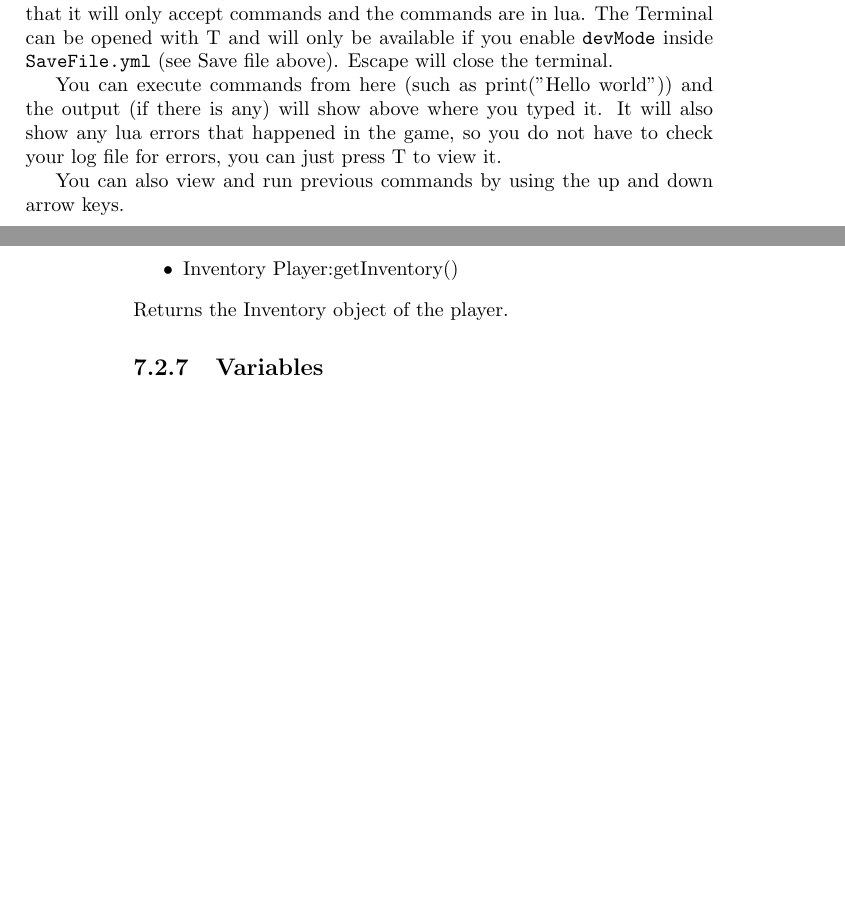
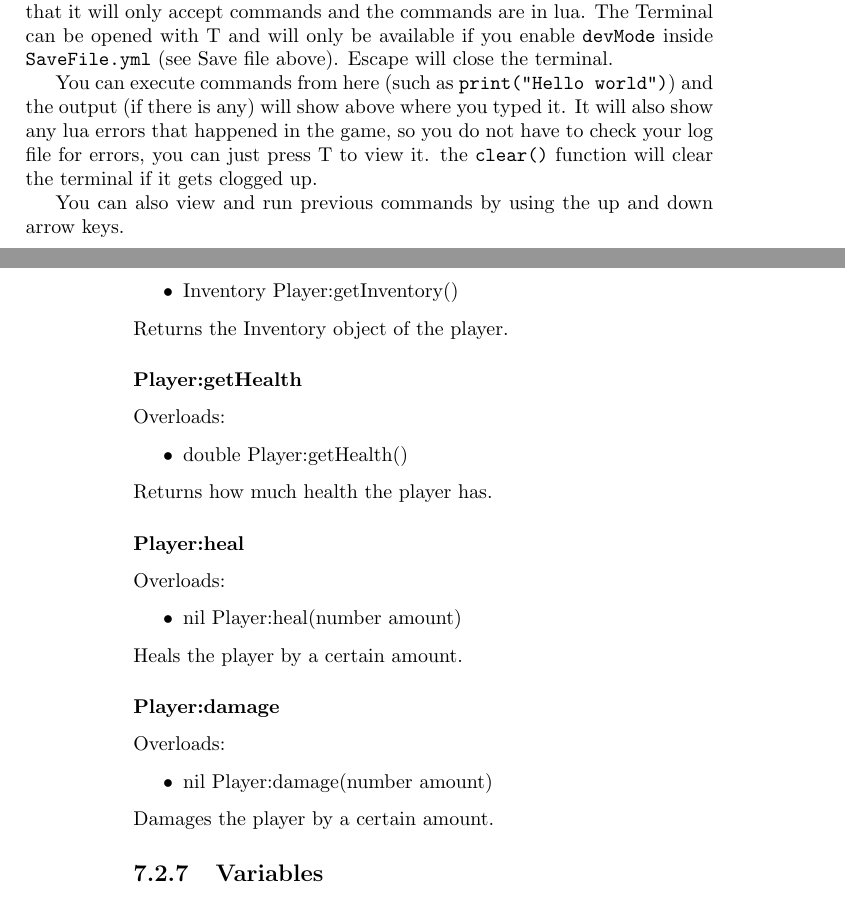
Before and after one commit to Hazelfire/ProjectXDocs, a LaTeX book (ProjectXBook.tex): two parts of pages 18 and 57 of 60, joined at a grey line, cut so that both start at the same text, the shorter picture padded with empty space. Compiled offline with pdfLaTeX.

Commit message:
Add health functions

```diff
--- a/ProjectXBook.tex
+++ b/ProjectXBook.tex
@@ -195,7 +195,7 @@ skipSplashes: true
 	\section{Lua Terminal}
 	The Lua terminal can execute lua commands in game and is very helpful starting point for programming in Lua. It is similar to the minecraft terminal except that it will only accept commands and the commands are in lua. The Terminal can be opened with T and will only be available if you enable \texttt{devMode} inside \texttt{SaveFile.yml} (see Save file above). Escape will close the terminal.
 
-	You can execute commands from here (such as print("Hello world")) and the output (if there is any) will show above where you typed it. It will also show any lua errors that happened in the game, so you do not have to check your log file for errors, you can just press T to view it.
+	You can execute commands from here (such as \texttt{print("Hello world")}) and the output (if there is any) will show above where you typed it. It will also show any lua errors that happened in the game, so you do not have to check your log file for errors, you can just press T to view it. the \texttt{clear()} function will clear the terminal if it gets clogged up.
 
 	You can also view and run previous commands by using the up and down arrow keys.
 
@@ -1323,6 +1323,27 @@ Overloads:
 \end{ulist}
 Returns the Inventory object of the player.
 
+\subsubsection{Player:getHealth}
+Overloads:
+\begin{ulist}
+	\item double Player:getHealth()
+\end{ulist}
+Returns how much health the player has.
+
+\subsubsection{Player:heal}
+Overloads:
+\begin{ulist}
+	\item nil Player:heal(number amount)
+\end{ulist}
+Heals the player by a certain amount.
+
+\subsubsection{Player:damage}
+Overloads:
+\begin{ulist}
+	\item nil Player:damage(number amount)
+\end{ulist}
+Damages the player by a certain amount.
+
 
 \subsection{Variables}
 \subsubsection{States}
```
